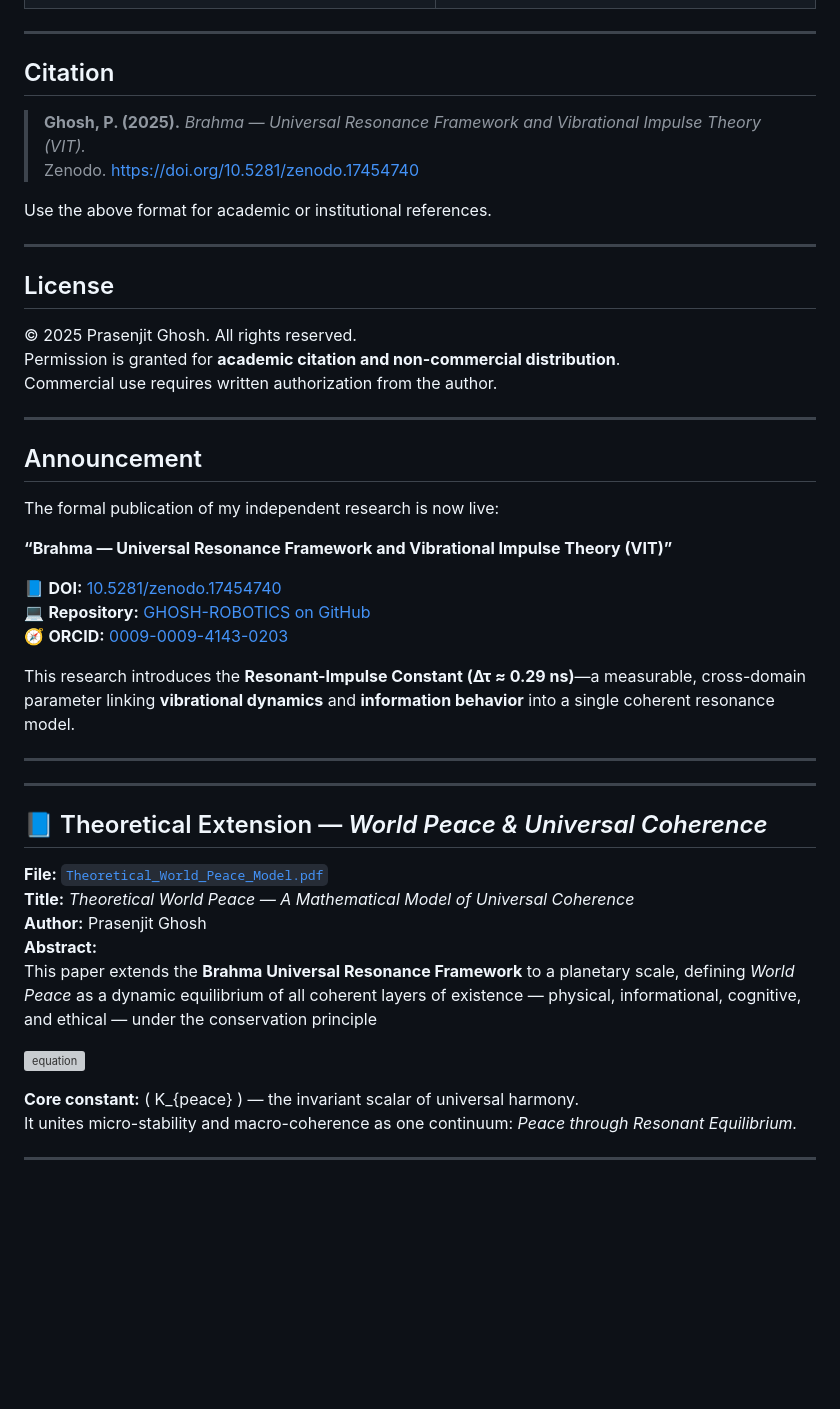
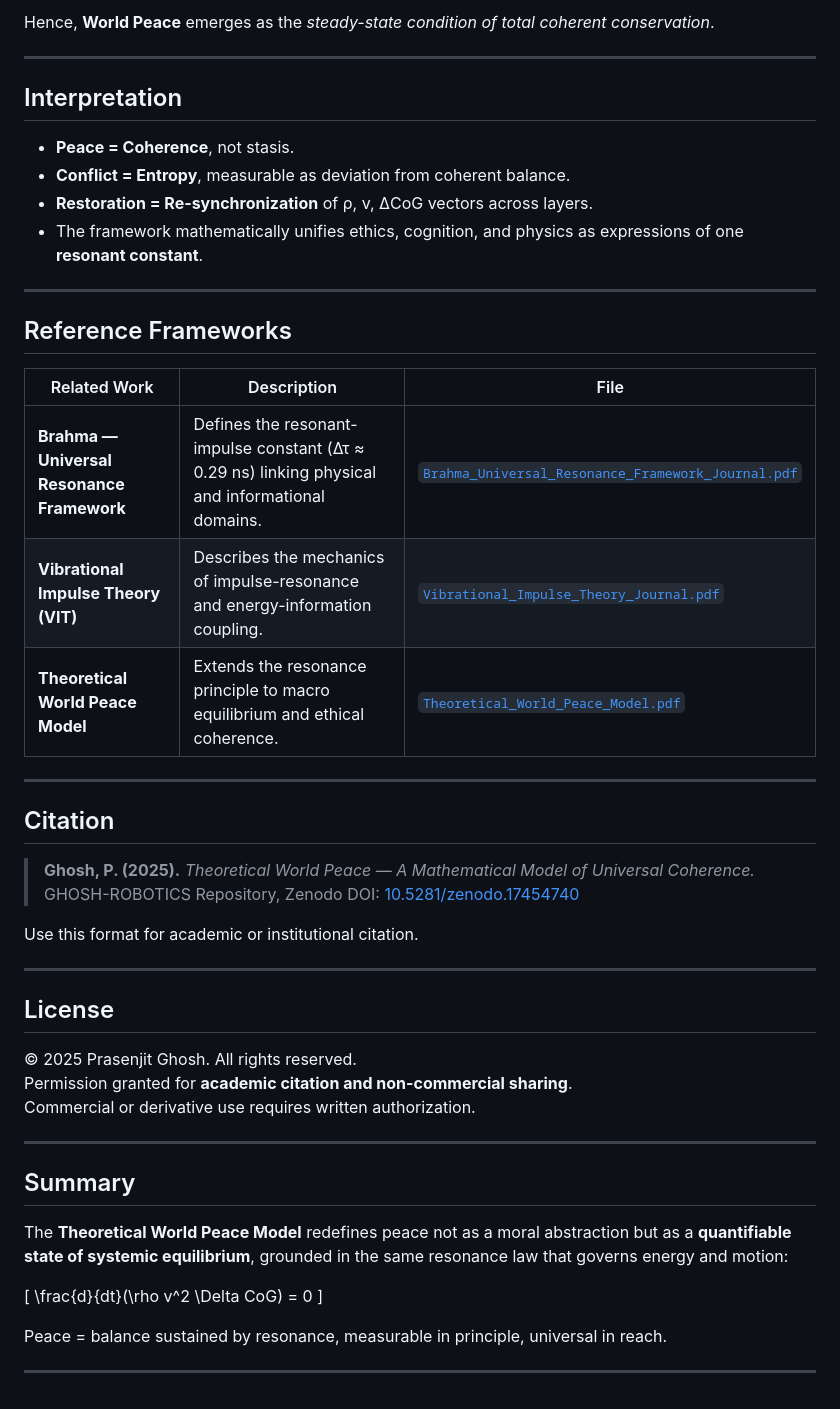
Before and after one commit to oceanspridejit/GHOSH-ROBOTICS, a Markdown page: README.md, the part around one of its changes. Drawn GitHub-style; blank space fills up the shorter version; grey boxes are pictures that could not be loaded.

```diff
--- a/README.md
+++ b/README.md
@@ -35,48 +70,51 @@ The framework integrates principles of vibrational energy transfer and informati
+Hence, **World Peace** emerges as the *steady-state condition of total coherent conservation*.
+
+---
+
+## Interpretation
+
+- **Peace = Coherence**, not stasis.
+- **Conflict = Entropy**, measurable as deviation from coherent balance.
+- **Restoration = Re-synchronization** of ρ, v, ΔCoG vectors across layers.
+- The framework mathematically unifies ethics, cognition, and physics as expressions of one **resonant constant**.
+
+---
+
+## Reference Frameworks
+
+| Related Work | Description | File |
+|---------------|-------------|------|
+| **Brahma — Universal Resonance Framework** | Defines the resonant-impulse constant (Δτ ≈ 0.29 ns) linking physical and informational domains. | [`Brahma_Universal_Resonance_Framework_Journal.pdf`](Brahma_Universal_Resonance_Framework_Journal.pdf) |
+| **Vibrational Impulse Theory (VIT)** | Describes the mechanics of impulse-resonance and energy-information coupling. | [`Vibrational_Impulse_Theory_Journal.pdf`](Vibrational_Impulse_Theory_Journal.pdf) |
+| **Theoretical World Peace Model** | Extends the resonance principle to macro equilibrium and ethical coherence. | [`Theoretical_World_Peace_Model.pdf`](Theoretical_World_Peace_Model.pdf) |
 
 ---
 
 ## Citation
 
-> **Ghosh, P. (2025).** *Brahma — Universal Resonance Framework and Vibrational Impulse Theory (VIT).*
-> Zenodo. [https://doi.org/10.5281/zenodo.17454740](https://doi.org/10.5281/zenodo.17454740)
+> **Ghosh, P. (2025).** *Theoretical World Peace — A Mathematical Model of Universal Coherence.*
+> GHOSH-ROBOTICS Repository, Zenodo DOI: [10.5281/zenodo.17454740](https://doi.org/10.5281/zenodo.17454740)
 
-Use the above format for academic or institutional references.
+Use this format for academic or institutional citation.
 
 ---
 
 ## License
+
 © 2025 Prasenjit Ghosh. All rights reserved.
-Permission is granted for **academic citation and non-commercial distribution**.
-Commercial use requires written authorization from the author.
+Permission granted for **academic citation and non-commercial sharing**.
+Commercial or derivative use requires written authorization.
 
 ---
 
-## Announcement
+## Summary
 
-The formal publication of my independent research is now live:
+The **Theoretical World Peace Model** redefines peace not as a moral abstraction but as a **quantifiable state of systemic equilibrium**, grounded in the same resonance law that governs energy and motion:
 
-**“Brahma — Universal Resonance Framework and Vibrational Impulse Theory (VIT)”**
+\[
+\frac{d}{dt}(\rho v^2 \Delta CoG) = 0
+\]
 
-📘 **DOI:** [10.5281/zenodo.17454740](https://doi.org/10.5281/zenodo.17454740)
-💻 **Repository:** [GHOSH-ROBOTICS on GitHub](https://github.com/oceanspridejit/GHOSH-ROBOTICS)
-🧭 **ORCID:** [0009-0009-4143-0203](https://orcid.org/0009-0009-4143-0203)
-
-This research introduces the **Resonant-Impulse Constant (Δτ ≈ 0.29 ns)**—a measurable, cross-domain parameter linking **vibrational dynamics** and **information behavior** into a single coherent resonance model.
+Peace = balance sustained by resonance, measurable in principle, universal in reach.
 
 ---
----
-
-## 📘 Theoretical Extension — *World Peace & Universal Coherence*
-
-**File:** [`Theoretical_World_Peace_Model.pdf`](Theoretical_World_Peace_Model.pdf)
-**Title:** *Theoretical World Peace — A Mathematical Model of Universal Coherence*
-**Author:** Prasenjit Ghosh
-**Abstract:**
-This paper extends the **Brahma Universal Resonance Framework** to a planetary scale, defining *World Peace* as a dynamic equilibrium of all coherent layers of existence — physical, informational, cognitive, and ethical — under the conservation principle
-
-![equation](https://latex.codecogs.com/svg.image?\frac{d}{dt}(\rho%20v^2%20\Delta%20CoG)=0)
-
-**Core constant:** \( K_{peace} \) — the invariant scalar of universal harmony.
-It unites micro-stability and macro-coherence as one continuum: *Peace through Resonant Equilibrium.*
-
----
```
Also changed, not shown: other parts of README.md (+51 -16 lines).
